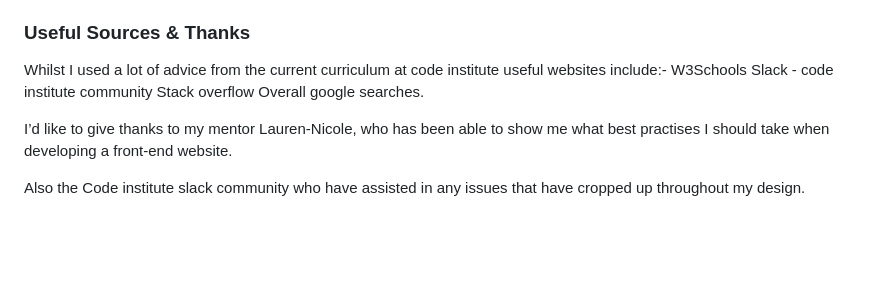
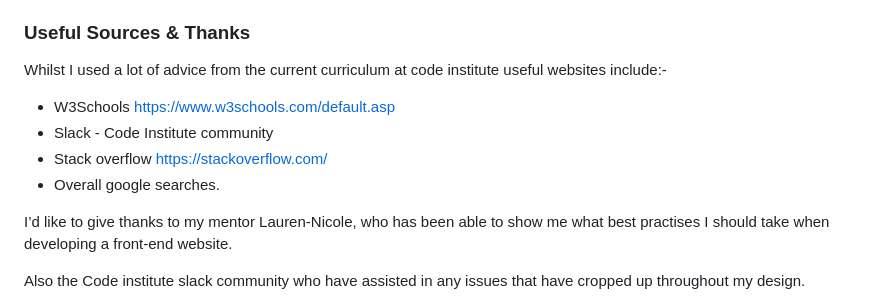
Before and after one commit to one1189/wonder-walkers, a Markdown page: README.md, the part around the change. Drawn GitHub-style; blank space fills up the shorter version.

```diff
--- a/README.md
+++ b/README.md
@@ -103,10 +103,11 @@ Future development of the site revolves around usability.
 ### Useful Sources & Thanks
 
 Whilst I used a lot of advice from the current curriculum at code institute useful websites include:-
-W3Schools
-Slack - code institute community
-Stack overflow
-Overall google searches.
+
+* W3Schools https://www.w3schools.com/default.asp
+* Slack - Code Institute community
+* Stack overflow https://stackoverflow.com/
+* Overall google searches.
 
 
 I’d like to give thanks to my mentor Lauren-Nicole, who has been able to show me what best practises I should take when developing a front-end website.
```
Also changed, not shown: assets/images/readme images/wave-test-2.png (added), assets/images/readme images/wave-test-5.png (added), 4 other files.
